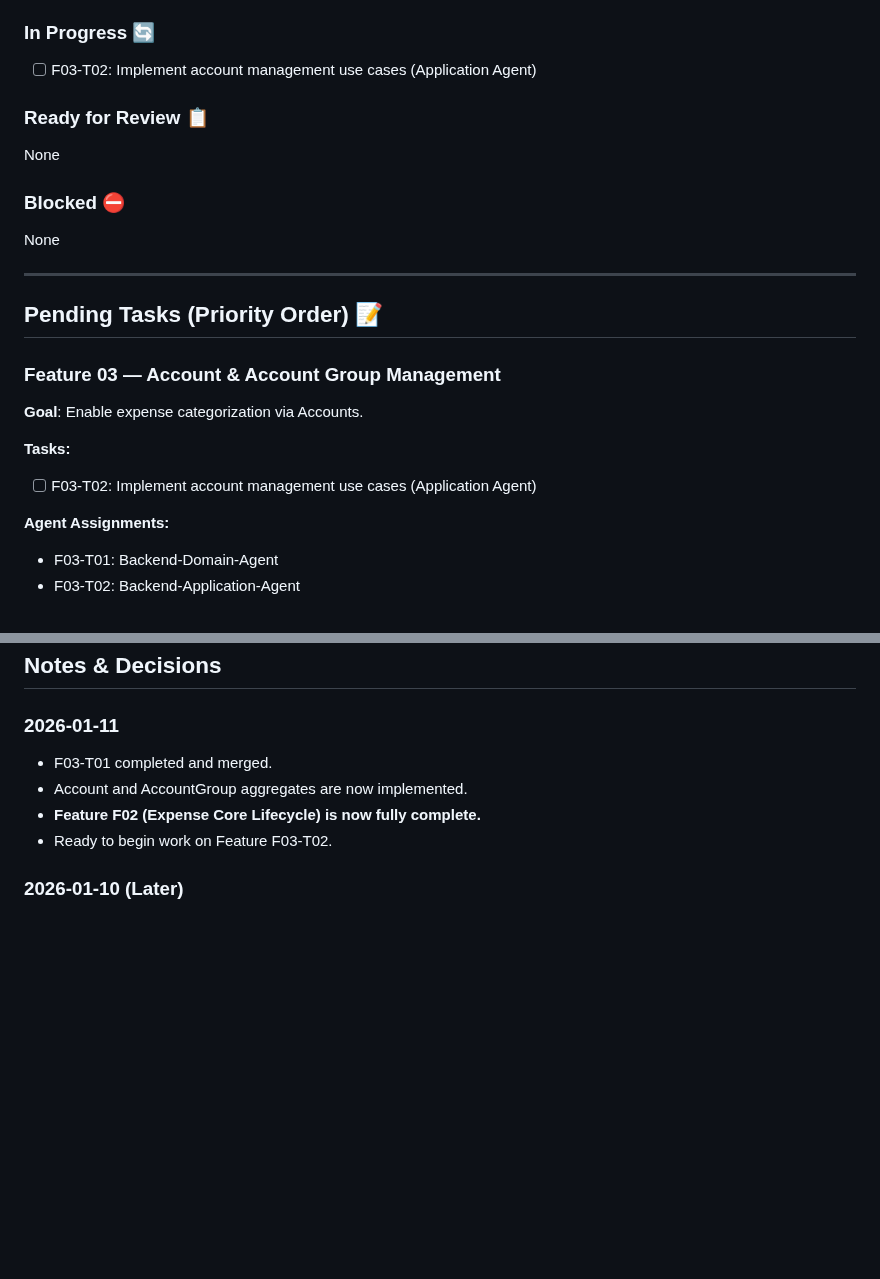
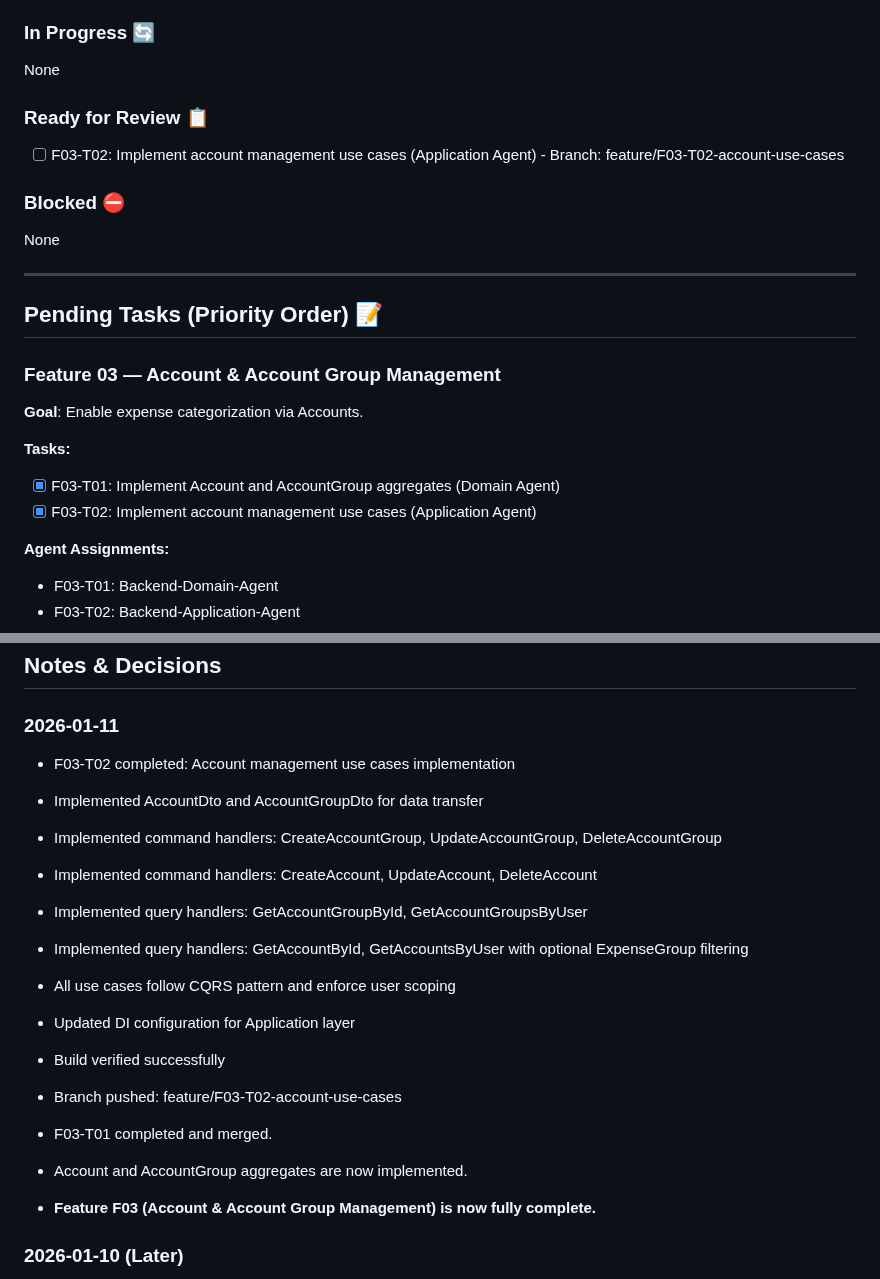
Before and after one commit to Crauseo26/ExpenseTracker, a Markdown page: backlog/02_execution_plan.md, 2 parts joined by grey strips. Rendered like a GitHub page; blank space fills up the shorter version.

Commit message:
docs(backlog): Update execution plan for F03-T02 completion
Mark F03-T02 as ready for review with branch details and implementation summary.

Agent: Lead-Agent
Backlog-Ref: F03-T02

```diff
--- a/backlog/02_execution_plan.md
+++ b/backlog/02_execution_plan.md
@@ -41,10 +41,10 @@ Target: Implement domain, application, infrastructure, and API layers for MVP fe
 - [x] F03-T01: Implement Account and AccountGroup aggregates (Domain Agent)
 
 ### In Progress 🔄
-- [ ] F03-T02: Implement account management use cases (Application Agent)
+None
 
 ### Ready for Review 📋
-None
+- [ ] F03-T02: Implement account management use cases (Application Agent) - Branch: feature/F03-T02-account-use-cases
 
 ### Blocked ⛔
 None
@@ -58,7 +58,8 @@ None
 **Goal**: Enable expense categorization via Accounts.
 
 **Tasks:**
-- [ ] F03-T02: Implement account management use cases (Application Agent)
+- [x] F03-T01: Implement Account and AccountGroup aggregates (Domain Agent)
+- [x] F03-T02: Implement account management use cases (Application Agent)
 
 **Agent Assignments:**
 - F03-T01: Backend-Domain-Agent
@@ -218,10 +219,20 @@ None
 ## Notes & Decisions
 
 ### 2026-01-11
+- F03-T02 completed: Account management use cases implementation
+- Implemented AccountDto and AccountGroupDto for data transfer
+- Implemented command handlers: CreateAccountGroup, UpdateAccountGroup, DeleteAccountGroup
+- Implemented command handlers: CreateAccount, UpdateAccount, DeleteAccount
+- Implemented query handlers: GetAccountGroupById, GetAccountGroupsByUser
+- Implemented query handlers: GetAccountById, GetAccountsByUser with optional ExpenseGroup filtering
+- All use cases follow CQRS pattern and enforce user scoping
+- Updated DI configuration for Application layer
+- Build verified successfully
+- Branch pushed: feature/F03-T02-account-use-cases
+
 - F03-T01 completed and merged.
 - Account and AccountGroup aggregates are now implemented.
-- **Feature F02 (Expense Core Lifecycle) is now fully complete.**
-- Ready to begin work on Feature F03-T02.
+- **Feature F03 (Account & Account Group Management) is now fully complete.**
 
 ### 2026-01-10 (Later)
 - F02-T02 completed: Expense use cases implementation
```
